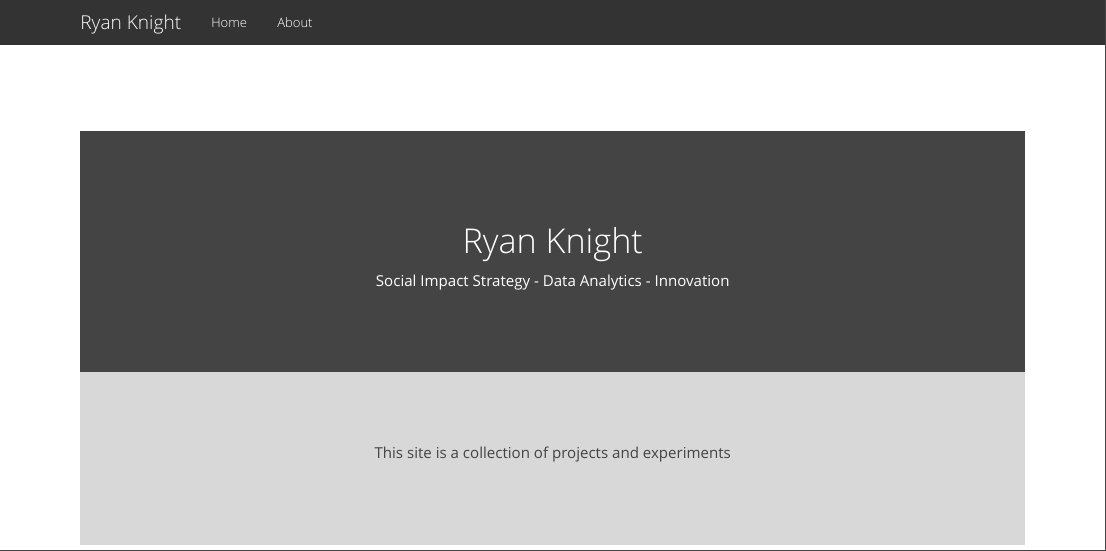
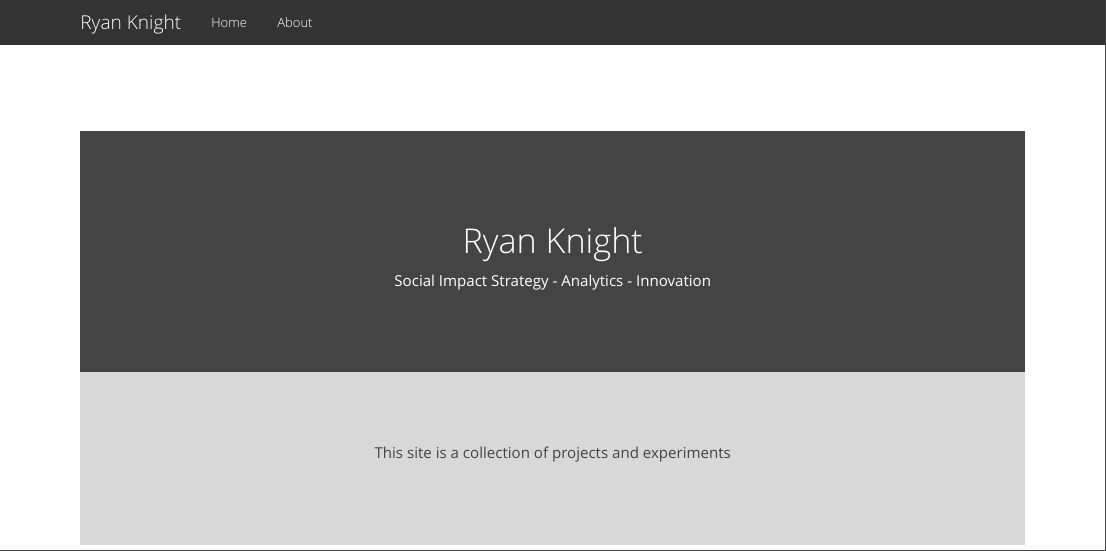
Before and after one commit to rgknight/rgknight.github.io, an R Markdown document (index.Rmd): the page in a window 1100 px wide, from its top. Rendered offline with R 4.5, knitr and Pandoc, with nearby package versions.

Commit message:
minor tweaks

```diff
--- a/css/style.css
+++ b/css/style.css
@@ -11,4 +11,6 @@
     padding-bottom: 70px;
     padding-left: 0;
     padding-right: 0;
+    margin-right: 0;
+    margin-left: 0;
 }
--- a/index.Rmd
+++ b/index.Rmd
@@ -7,7 +7,7 @@ output: html_document
     <div class="row">
         <div class="col-lg-12">
                 <h1>Ryan Knight</h1>
-                <p>Social Impact Strategy - Data Analytics - Innovation</p>
+                <p>Social Impact Strategy - Analytics - Innovation</p>
         </div>
     </div>
 </div>
```
